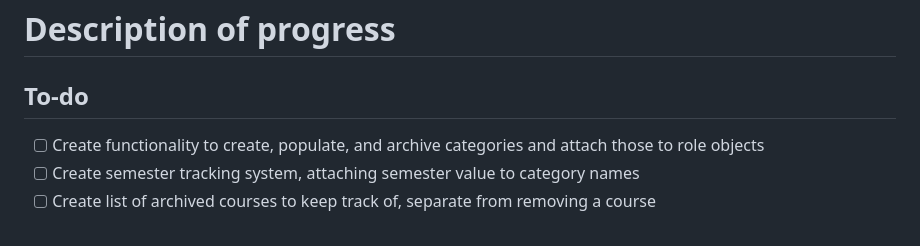
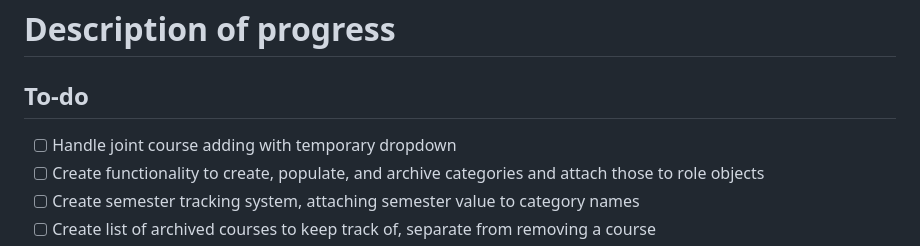
Before and after one commit to jarum3/discordBot325-Progress3, a Markdown page: README.md, the part around the change. GitHub-like rendering.

Commit message:
Adding to todo

```diff
--- a/README.md
+++ b/README.md
@@ -29,6 +29,7 @@ Run [deploy-commands.js](deploy-commands.js) after adding any new command files,
 # Description of progress
 
 ## To-do
+- [ ] Handle joint course adding with temporary dropdown
 - [ ] Create functionality to create, populate, and archive categories and attach those to role objects
 - [ ] Create semester tracking system, attaching semester value to category names
 - [ ] Create list of archived courses to keep track of, separate from removing a course
```
